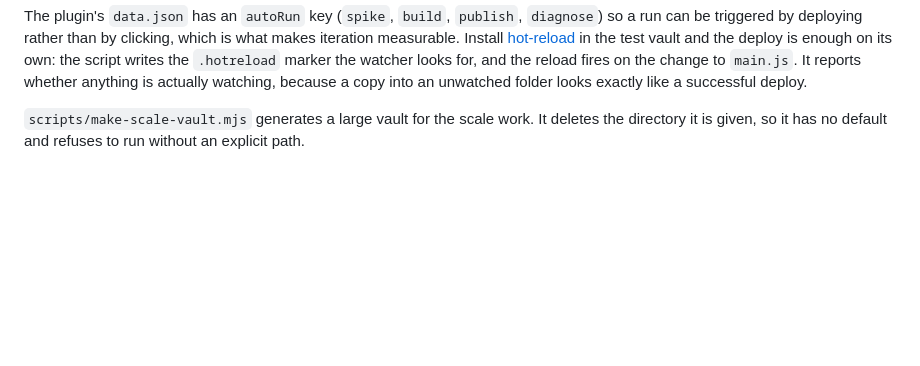
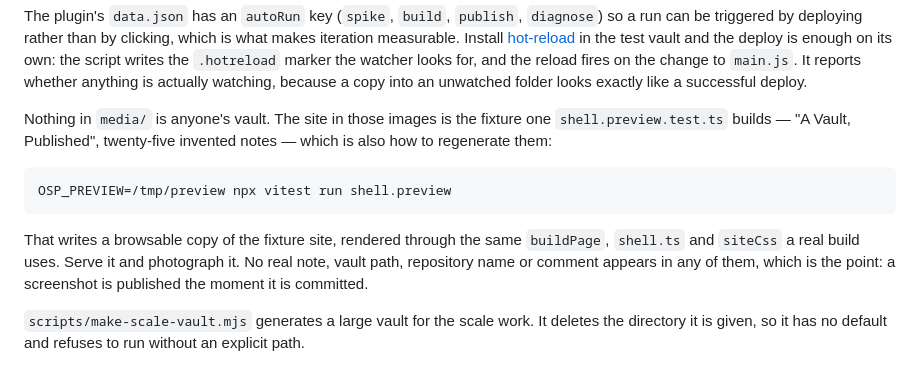
Before and after one commit to NoteNerdOfficial/vault-publisher, a Markdown page: README.md, the part around one of its changes. Drawn GitHub-style; blank space fills up the shorter version.

````diff
--- a/README.md
+++ b/README.md
@@ -222,6 +250,20 @@ The test vault lives outside this repo, so plugin source is never mixed up with
 The plugin id is `vault-publisher`; it shipped during development as `site-publisher-spike`, and the first run under the new id imports the old settings and offers to delete the folder they came from.
 
 The plugin's `data.json` has an `autoRun` key (`spike`, `build`, `publish`, `diagnose`) so a run can be triggered by deploying rather than by clicking, which is what makes iteration measurable. Install [hot-reload](https://github.com/pjeby/hot-reload) in the test vault and the deploy is enough on its own: the script writes the `.hotreload` marker the watcher looks for, and the reload fires on the change to `main.js`. It reports whether anything is actually watching, because a copy into an unwatched folder looks exactly like a successful deploy.
+
+Nothing in `media/` is anyone's vault. The site in those images is the
+fixture one `shell.preview.test.ts` builds — "A Vault, Published", twenty-five
+invented notes — which is also how to regenerate them:
+
+```sh
+OSP_PREVIEW=/tmp/preview npx vitest run shell.preview
+```
+
+That writes a browsable copy of the fixture site, rendered through the same
+`buildPage`, `shell.ts` and `siteCss` a real build uses. Serve it and
+photograph it. No real note, vault path, repository name or comment appears in
+any of them, which is the point: a screenshot is published the moment it is
+committed.
 
 `scripts/make-scale-vault.mjs` generates a large vault for the scale work. It
 deletes the directory it is given, so it has no default and refuses to run
````
Also changed, not shown: other parts of README.md (+28 -0 lines), media/review-flow.gif (added), media/review-overlay.png (added), media/site-home-dark.png (added), media/site-note.png (added).
